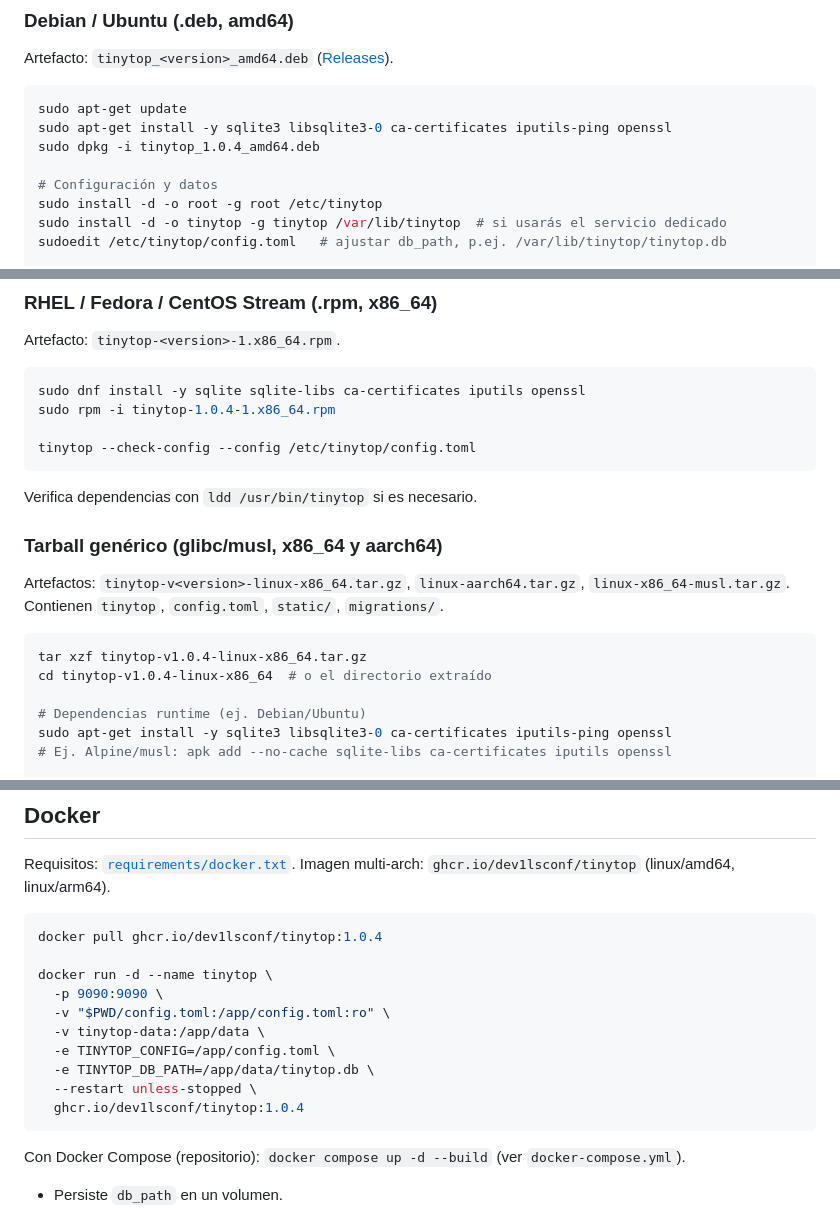
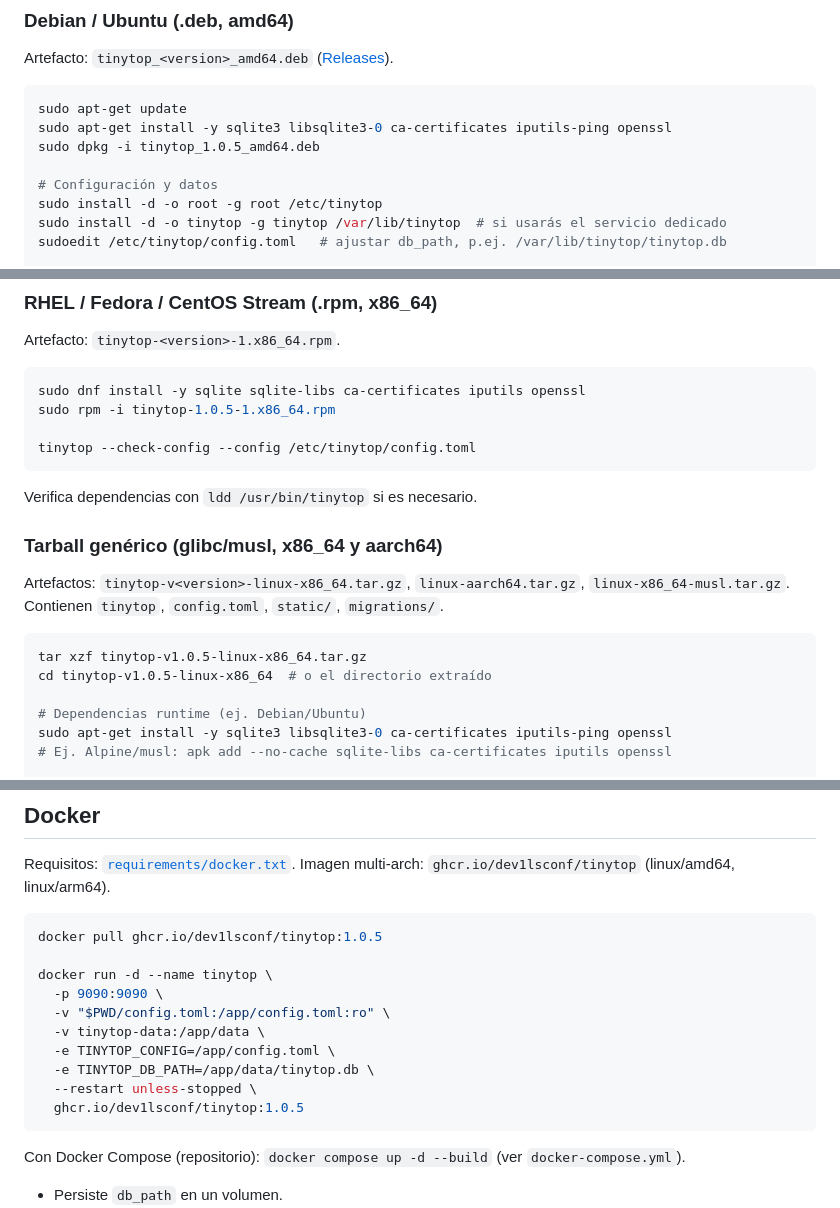
Before and after one commit to dev1lsconf/tinytop, a Markdown page: docs/INSTALLATION.md, 3 parts joined by grey strips. Rendered like a GitHub page.

````diff
--- a/docs/INSTALLATION.md
+++ b/docs/INSTALLATION.md
@@ -68,7 +68,7 @@ Artefacto: `tinytop_<version>_amd64.deb` ([Releases](https://github.com/dev1lsco
 ```bash
 sudo apt-get update
 sudo apt-get install -y sqlite3 libsqlite3-0 ca-certificates iputils-ping openssl
-sudo dpkg -i tinytop_1.0.4_amd64.deb
+sudo dpkg -i tinytop_1.0.5_amd64.deb
 
 # Configuración y datos
 sudo install -d -o root -g root /etc/tinytop
@@ -87,7 +87,7 @@ Artefacto: `tinytop-<version>-1.x86_64.rpm`.
 
 ```bash
 sudo dnf install -y sqlite sqlite-libs ca-certificates iputils openssl
-sudo rpm -i tinytop-1.0.4-1.x86_64.rpm
+sudo rpm -i tinytop-1.0.5-1.x86_64.rpm
 
 tinytop --check-config --config /etc/tinytop/config.toml
 ```
@@ -99,8 +99,8 @@ Verifica dependencias con `ldd /usr/bin/tinytop` si es necesario.
 Artefactos: `tinytop-v<version>-linux-x86_64.tar.gz`, `linux-aarch64.tar.gz`, `linux-x86_64-musl.tar.gz`. Contienen `tinytop`, `config.toml`, `static/`, `migrations/`.
 
 ```bash
-tar xzf tinytop-v1.0.4-linux-x86_64.tar.gz
-cd tinytop-v1.0.4-linux-x86_64  # o el directorio extraído
+tar xzf tinytop-v1.0.5-linux-x86_64.tar.gz
+cd tinytop-v1.0.5-linux-x86_64  # o el directorio extraído
 
 # Dependencias runtime (ej. Debian/Ubuntu)
 sudo apt-get install -y sqlite3 libsqlite3-0 ca-certificates iputils-ping openssl
@@ -138,7 +138,7 @@ Recarga de config (Unix): `sudo systemctl reload tinytop` (SIGHUP).
 Requisitos: [`requirements/docker.txt`](../requirements/docker.txt). Imagen multi-arch: `ghcr.io/dev1lsconf/tinytop` (linux/amd64, linux/arm64).
 
 ```bash
-docker pull ghcr.io/dev1lsconf/tinytop:1.0.4
+docker pull ghcr.io/dev1lsconf/tinytop:1.0.5
 
 docker run -d --name tinytop \
   -p 9090:9090 \
@@ -147,7 +147,7 @@ docker run -d --name tinytop \
   -e TINYTOP_CONFIG=/app/config.toml \
   -e TINYTOP_DB_PATH=/app/data/tinytop.db \
   --restart unless-stopped \
-  ghcr.io/dev1lsconf/tinytop:1.0.4
+  ghcr.io/dev1lsconf/tinytop:1.0.5
 ```
 
 Con Docker Compose (repositorio): `docker compose up -d --build` (ver `docker-compose.yml`).
````
Also changed, not shown: other parts of docs/INSTALLATION.md (+3 -3 lines), CHANGELOG.md (+11 -0 lines), README.md (+3 -3 lines), docs/dashboard.png, 6 other files.
